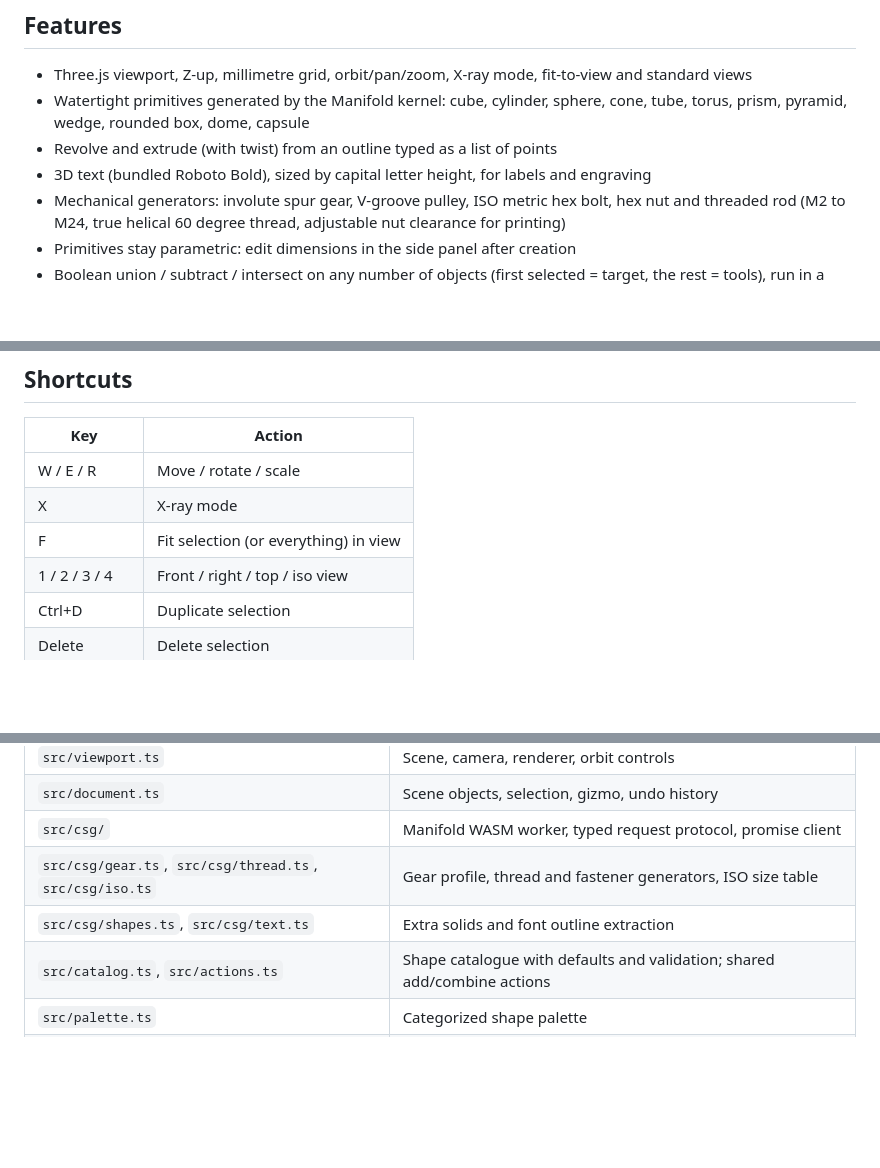
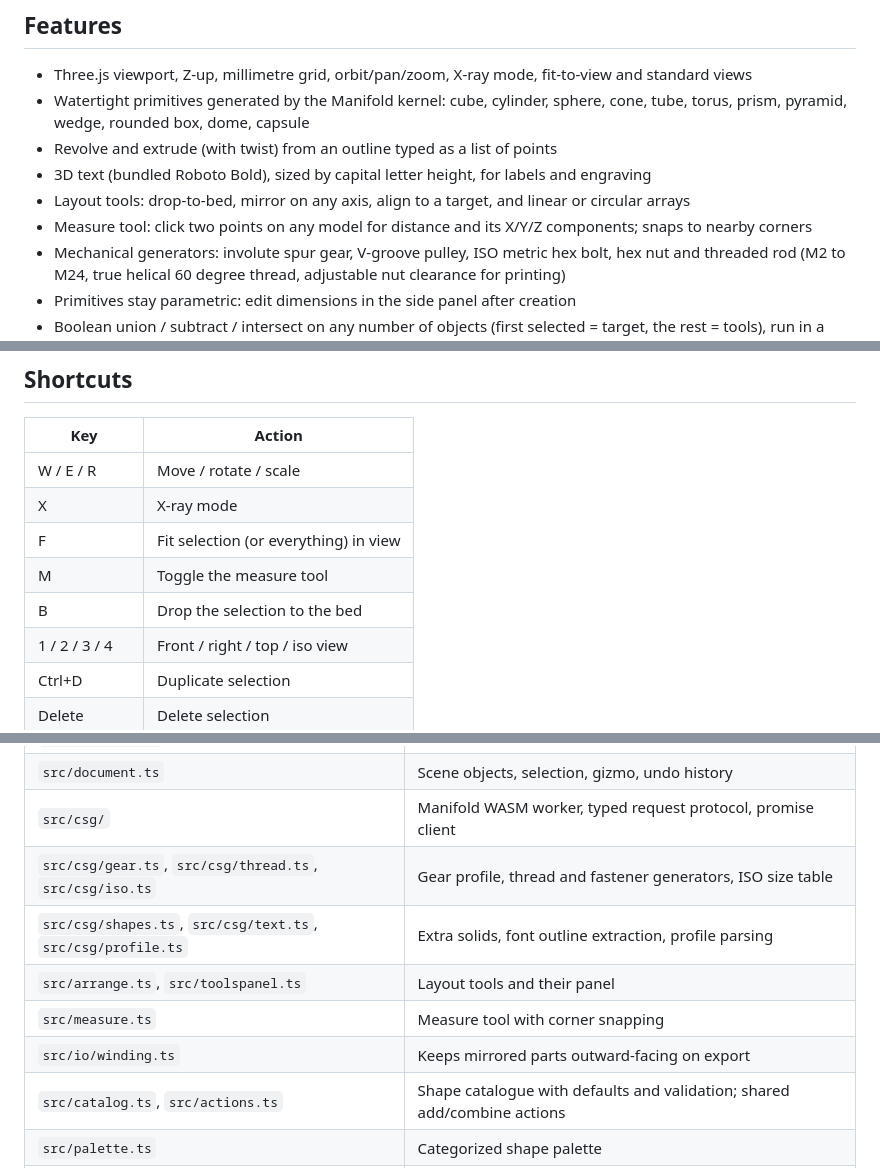
Before and after one commit to N9601/FlowCAD, a Markdown page: README.md, 3 parts joined by grey strips. Drawn GitHub-style; blank space fills up the shorter version.

Commit message:
Update README with new tools and shortcuts

```diff
--- a/README.md
+++ b/README.md
@@ -9,6 +9,8 @@ Browser-based 3D CAD modeler. Everything runs client-side: no server, no account
   pyramid, wedge, rounded box, dome, capsule
 - Revolve and extrude (with twist) from an outline typed as a list of points
 - 3D text (bundled Roboto Bold), sized by capital letter height, for labels and engraving
+- Layout tools: drop-to-bed, mirror on any axis, align to a target, and linear or circular arrays
+- Measure tool: click two points on any model for distance and its X/Y/Z components; snaps to nearby corners
 - Mechanical generators: involute spur gear, V-groove pulley, ISO metric hex bolt, hex nut and threaded rod (M2 to M24,
   true helical 60 degree thread, adjustable nut clearance for printing)
 - Primitives stay parametric: edit dimensions in the side panel after creation
@@ -36,6 +38,8 @@ Browser-based 3D CAD modeler. Everything runs client-side: no server, no account
 | W / E / R | Move / rotate / scale |
 | X | X-ray mode |
 | F | Fit selection (or everything) in view |
+| M | Toggle the measure tool |
+| B | Drop the selection to the bed |
 | 1 / 2 / 3 / 4 | Front / right / top / iso view |
 | Ctrl+D | Duplicate selection |
 | Delete | Delete selection |
@@ -78,7 +82,10 @@ npm run build
 | `src/document.ts` | Scene objects, selection, gizmo, undo history |
 | `src/csg/` | Manifold WASM worker, typed request protocol, promise client |
 | `src/csg/gear.ts`, `src/csg/thread.ts`, `src/csg/iso.ts` | Gear profile, thread and fastener generators, ISO size table |
-| `src/csg/shapes.ts`, `src/csg/text.ts` | Extra solids and font outline extraction |
+| `src/csg/shapes.ts`, `src/csg/text.ts`, `src/csg/profile.ts` | Extra solids, font outline extraction, profile parsing |
+| `src/arrange.ts`, `src/toolspanel.ts` | Layout tools and their panel |
+| `src/measure.ts` | Measure tool with corner snapping |
+| `src/io/winding.ts` | Keeps mirrored parts outward-facing on export |
 | `src/catalog.ts`, `src/actions.ts` | Shape catalogue with defaults and validation; shared add/combine actions |
 | `src/palette.ts` | Categorized shape palette |
 | `src/script.ts`, `src/console.ts` | Script API and the console drawer |
```
Also changed, not shown: other parts of README.md (+1 -1 lines).
